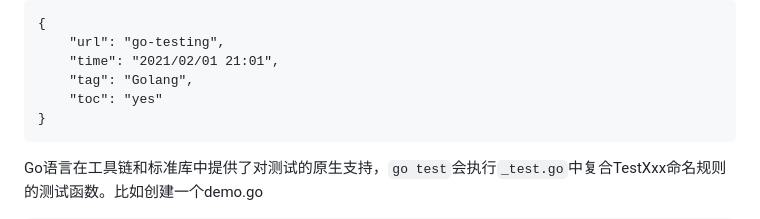
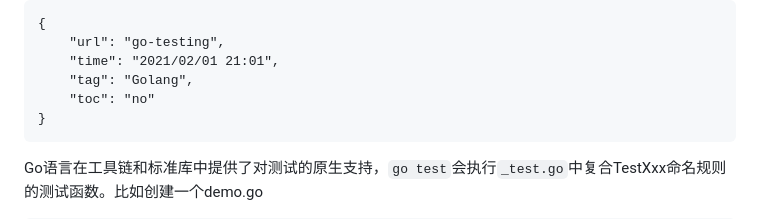
Before and after one commit to pengbotao/itopic.go, a Markdown page: posts/go/Golang ( 7 ) - 单元测试.md, the part around the change. GitHub-like rendering.

Commit message:
remove toc

````diff
--- a/posts/go/Golang ( 7 ) - 单元测试.md
+++ b/posts/go/Golang ( 7 ) - 单元测试.md
@@ -3,7 +3,7 @@
     "url": "go-testing",
     "time": "2021/02/01 21:01",
     "tag": "Golang",
-    "toc": "yes"
+    "toc": "no"
 }
 ```
 
````
